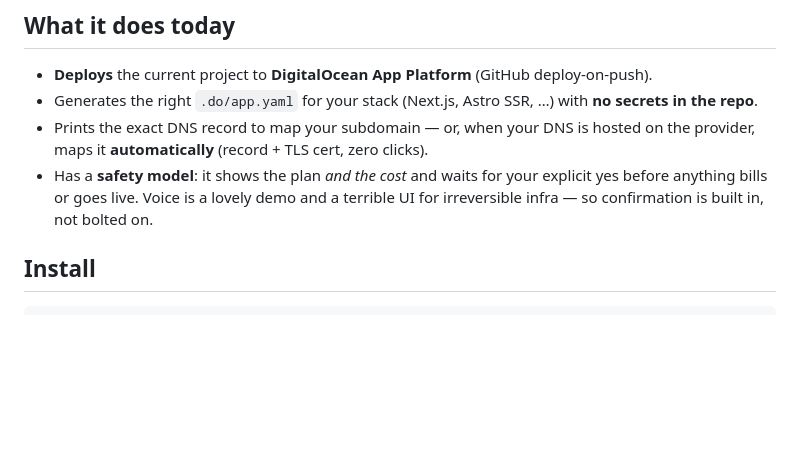
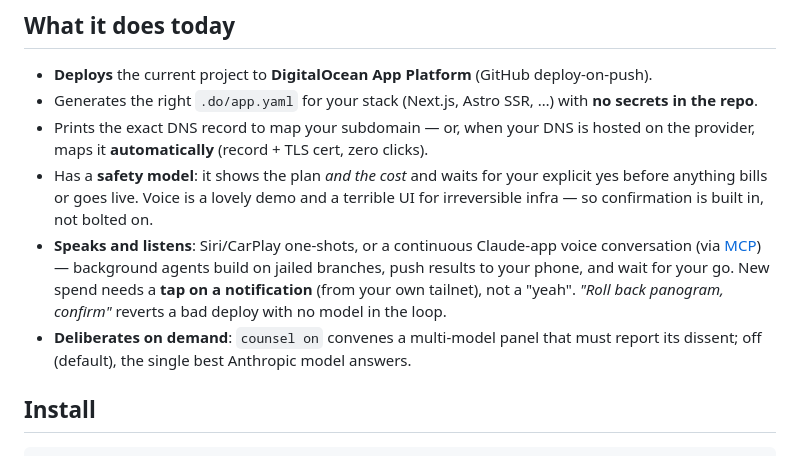
Before and after one commit to dapinitial/shipmate, a Markdown page: README.md, the part around the change. Drawn GitHub-style; blank space fills up the shorter version.

```diff
--- a/README.md
+++ b/README.md
@@ -59,6 +59,12 @@ where you can hand agents your infrastructure and sleep.
 - Has a **safety model**: it shows the plan *and the cost* and waits for your explicit yes before
   anything bills or goes live. Voice is a lovely demo and a terrible UI for irreversible infra — so
   confirmation is built in, not bolted on.
+- **Speaks and listens**: Siri/CarPlay one-shots, or a continuous Claude-app voice conversation
+  (via [MCP](mcp/)) — background agents build on jailed branches, push results to your phone, and
+  wait for your go. New spend needs a **tap on a notification** (from your own tailnet), not a
+  "yeah". *"Roll back panogram, confirm"* reverts a bad deploy with no model in the loop.
+- **Deliberates on demand**: `counsel on` convenes a multi-model panel that must report its
+  dissent; off (default), the single best Anthropic model answers.
 
 ## Install
 
```
Also changed, not shown: CLAUDE.md (+1 -1 lines), docs/ROADMAP.md (+3 -3 lines).
